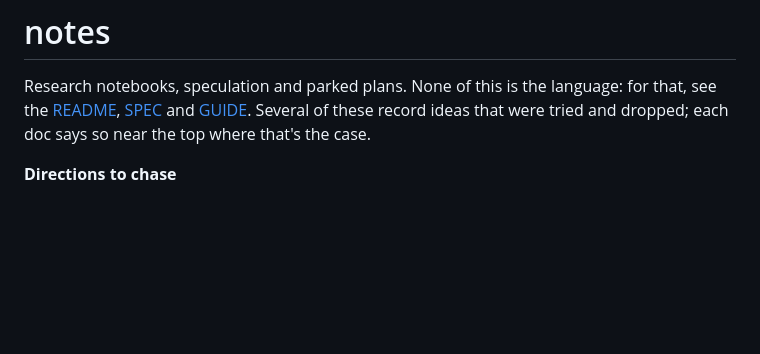
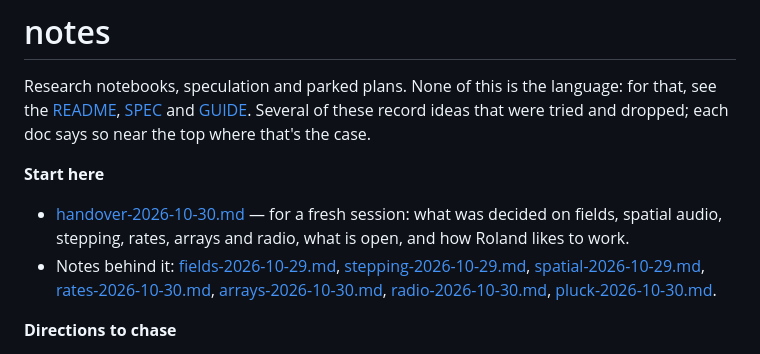
Before and after one commit to rolandnsharp/aitherLang, a Markdown page: notes/README.md, the part around the change. Rendered like a GitHub page; blank space fills up the shorter version.

Commit message:
notes: a handover for 2026-10-30, and the index points to it
Co-Authored-By: Claude Opus 5.5 <noreply@anthropic.com>

```diff
--- a/notes/README.md
+++ b/notes/README.md
@@ -4,6 +4,18 @@ Research notebooks, speculation and parked plans. None of this is the
 language: for that, see the [README](../README.md), [SPEC](../SPEC.md)
 and [GUIDE](../GUIDE.md). Several of these record ideas that were
 tried and dropped; each doc says so near the top where that's the case.
+
+**Start here**
+- [handover-2026-10-30.md](handover-2026-10-30.md) — for a fresh
+  session: what was decided on fields, spatial audio, stepping, rates,
+  arrays and radio, what is open, and how Roland likes to work.
+- Notes behind it: [fields-2026-10-29.md](fields-2026-10-29.md),
+  [stepping-2026-10-29.md](stepping-2026-10-29.md),
+  [spatial-2026-10-29.md](spatial-2026-10-29.md),
+  [rates-2026-10-30.md](rates-2026-10-30.md),
+  [arrays-2026-10-30.md](arrays-2026-10-30.md),
+  [radio-2026-10-30.md](radio-2026-10-30.md),
+  [pluck-2026-10-30.md](pluck-2026-10-30.md).
 
 **Directions to chase**
 - [listening-2026-10-28.md](listening-2026-10-28.md) — patches that
```
Also changed, not shown: notes/handover-2026-10-30.md (added, +69 -0 lines), notes/handover-fields-2026-10-29.md (+2 -0 lines).
